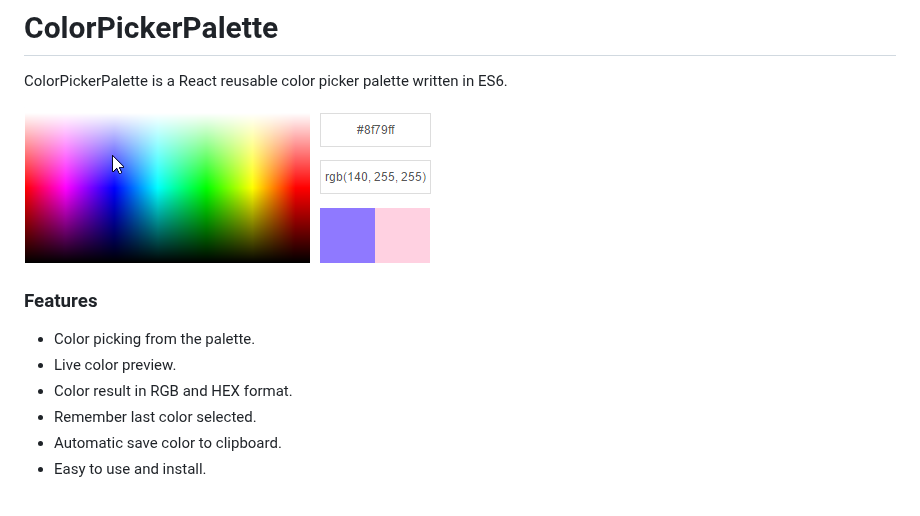
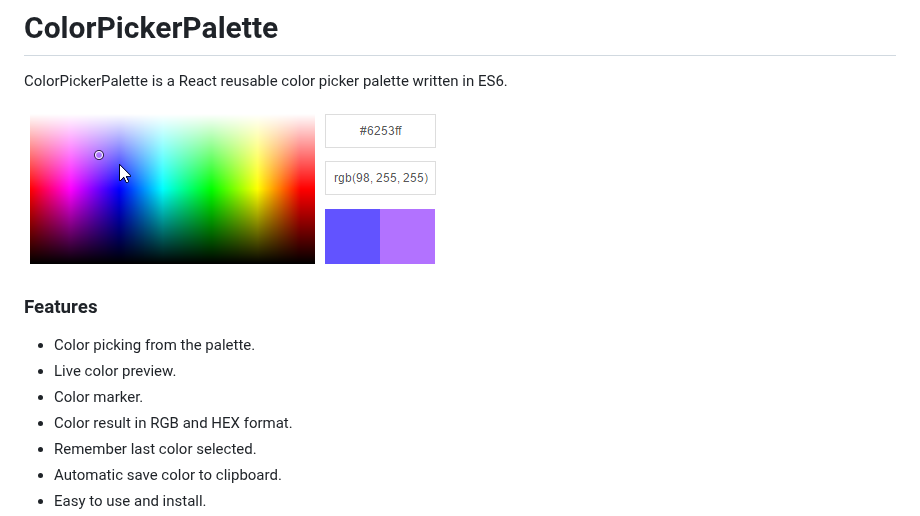
Before and after one commit to gibbok/react-color-picker-palette, a Markdown page: README.md, the part around the change. GitHub-like rendering; pictures changed too: examples/colorpicker-react-example.png.

Commit message:
Add marker feature and related documentation.

```diff
--- a/README.md
+++ b/README.md
@@ -6,6 +6,7 @@ ColorPickerPalette is a React reusable color picker palette written in ES6.
 ### Features
 - Color picking from the palette.
 - Live color preview.
+- Color marker.
 - Color result in RGB and HEX format.
 - Remember last color selected.
 - Automatic save color to clipboard.
```
Also changed, not shown: 3 other files.
